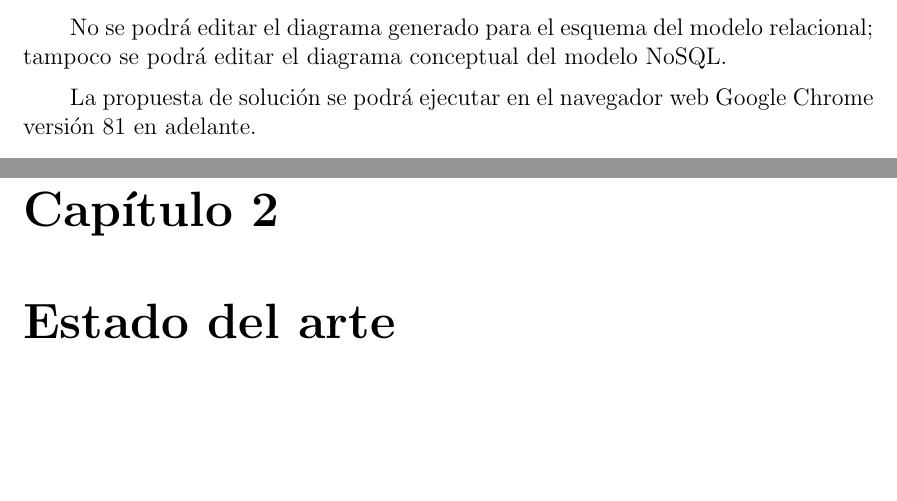
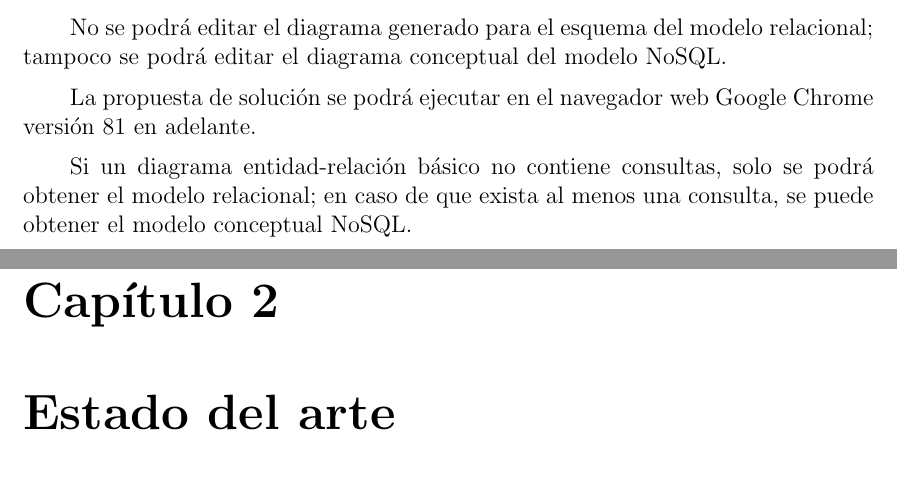
Before and after one commit to martinez-acosta/DOCS-TT-2019-B052, a LaTeX document (2019-B052.tex, which reads introduccion/alcanceLimitaciones.tex): two parts of pages 12 and 13 of 92, joined at a grey line, cut so that both start at the same text, the shorter picture padded with empty space. Compiled offline with pdfLaTeX.

Commit message:
redaccion apendice completa

```diff
--- a/introduccion/alcanceLimitaciones.tex
+++ b/introduccion/alcanceLimitaciones.tex
@@ -34,4 +34,7 @@ No se podrá editar el diagrama generado para el esquema del modelo relacional;
 
 
 La propuesta de solución se podrá ejecutar en el navegador web Google Chrome versión 81 en adelante.
+
+
+Si un diagrama entidad-relación básico no contiene consultas, solo se podrá obtener el modelo relacional; en caso de que exista al menos una consulta, se puede obtener el modelo conceptual NoSQL.
 %El grado de partición en el modelo entidad-relación será máximo de dos entidades.
```
Also changed, not shown: 2019-B052.pdf.
